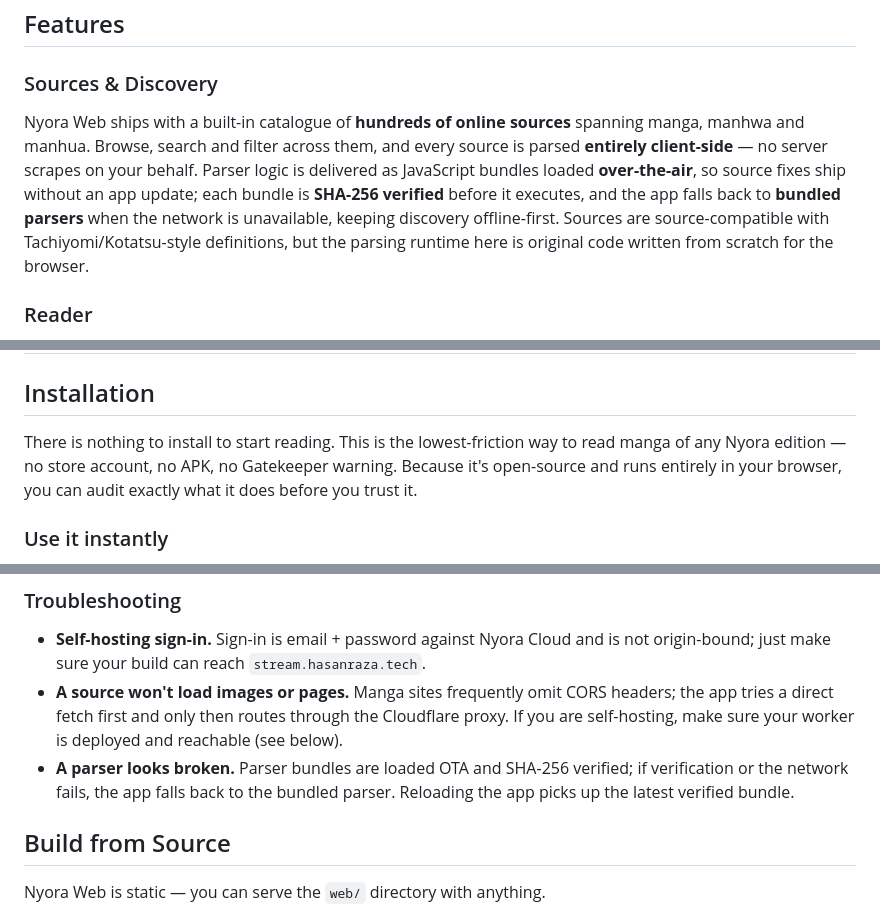
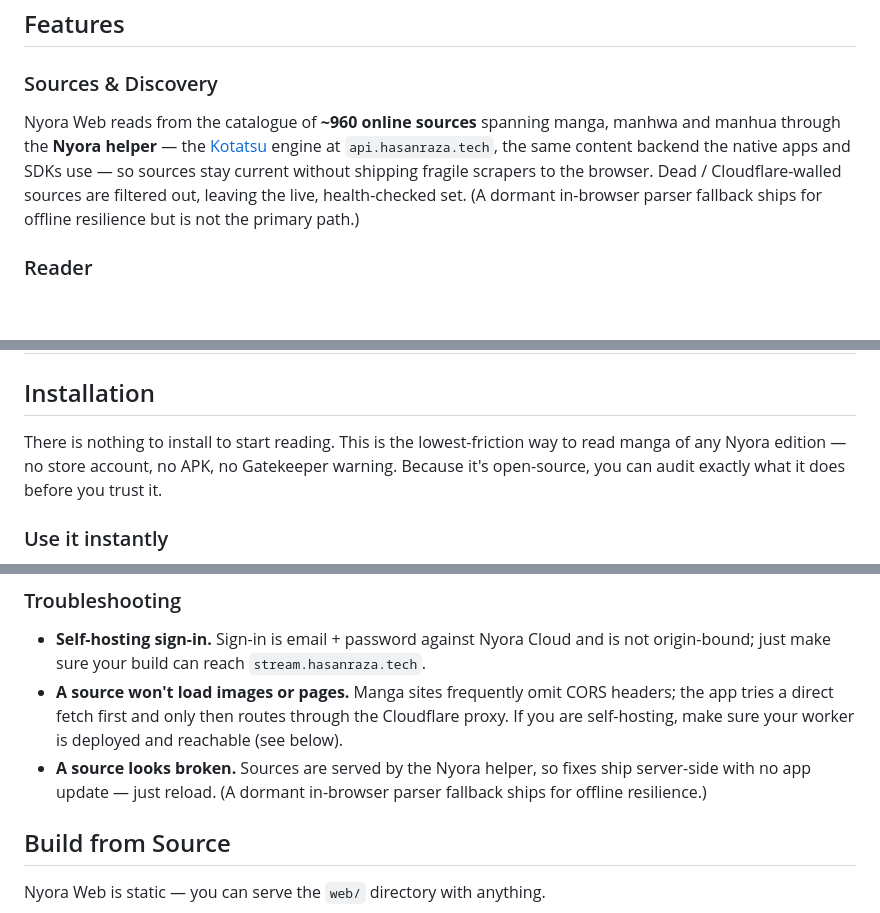
Before and after one commit to manav-bidawat/nyora-web, a Markdown page: README.md, 3 parts joined by grey strips. Rendered like a GitHub page; blank space fills up the shorter version.

```diff
--- a/README.md
+++ b/README.md
@@ -115,7 +115,7 @@ Nyora Web is the browser-native edition of Nyora — a free, ad-free, open-sourc
 
 ### Sources & Discovery
 
-Nyora Web ships with a built-in catalogue of **hundreds of online sources** spanning manga, manhwa and manhua. Browse, search and filter across them, and every source is parsed **entirely client-side** — no server scrapes on your behalf. Parser logic is delivered as JavaScript bundles loaded **over-the-air**, so source fixes ship without an app update; each bundle is **SHA-256 verified** before it executes, and the app falls back to **bundled parsers** when the network is unavailable, keeping discovery offline-first. Sources are source-compatible with Tachiyomi/Kotatsu-style definitions, but the parsing runtime here is original code written from scratch for the browser.
+Nyora Web reads from the catalogue of **~960 online sources** spanning manga, manhwa and manhua through the **Nyora helper** — the [Kotatsu](https://github.com/KotatsuApp/kotatsu-parsers) engine at `api.hasanraza.tech`, the same content backend the native apps and SDKs use — so sources stay current without shipping fragile scrapers to the browser. Dead / Cloudflare-walled sources are filtered out, leaving the live, health-checked set. (A dormant in-browser parser fallback ships for offline resilience but is not the primary path.)
 
 ### Reader
 
@@ -192,7 +192,7 @@ Nyora Web is deliberately a pure client-side reader. Honest constraints to know
 
 ## Installation
 
-There is nothing to install to start reading. This is the lowest-friction way to read manga of any Nyora edition — no store account, no APK, no Gatekeeper warning. Because it's open-source and runs entirely in your browser, you can audit exactly what it does before you trust it.
+There is nothing to install to start reading. This is the lowest-friction way to read manga of any Nyora edition — no store account, no APK, no Gatekeeper warning. Because it's open-source, you can audit exactly what it does before you trust it.
 
 ### Use it instantly
 
@@ -225,7 +225,7 @@ A current version of any major browser (Chromium-based, Firefox, or Safari) with
 
 - **Self-hosting sign-in.** Sign-in is email + password against Nyora Cloud and is not origin-bound; just make sure your build can reach `stream.hasanraza.tech`.
 - **A source won't load images or pages.** Manga sites frequently omit CORS headers; the app tries a direct fetch first and only then routes through the Cloudflare proxy. If you are self-hosting, make sure your worker is deployed and reachable (see below).
-- **A parser looks broken.** Parser bundles are loaded OTA and SHA-256 verified; if verification or the network fails, the app falls back to the bundled parser. Reloading the app picks up the latest verified bundle.
+- **A source looks broken.** Sources are served by the Nyora helper, so fixes ship server-side with no app update — just reload. (A dormant in-browser parser fallback ships for offline resilience.)
 
 ## Build from Source
 
```
Also changed, not shown: other parts of README.md (+10 -10 lines).
